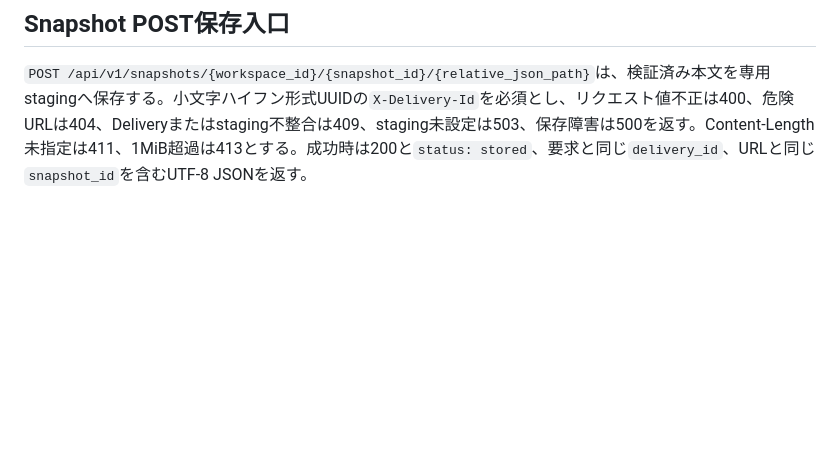
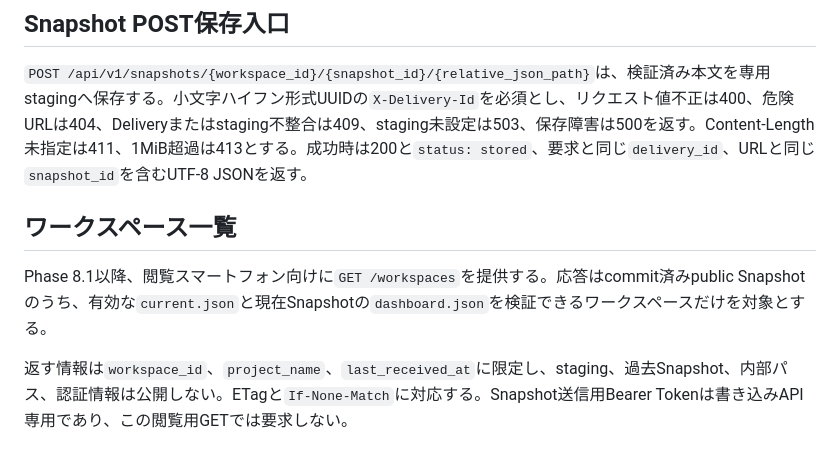
Before and after one commit to tabenishi02/CodexMobileDashboard, a Markdown page: server/README.md, the part around the change. Rendered like a GitHub page; blank space fills up the shorter version.

Commit message:
workspace一覧APIをサーバー文書へ追加

```diff
--- a/server/README.md
+++ b/server/README.md
@@ -228,3 +228,10 @@ API POSTは保存前に、BOMなしUTF-8、JSONオブジェクト、重複キー
 ## Snapshot POST保存入口
 
 `POST /api/v1/snapshots/{workspace_id}/{snapshot_id}/{relative_json_path}`は、検証済み本文を専用stagingへ保存する。小文字ハイフン形式UUIDの`X-Delivery-Id`を必須とし、リクエスト値不正は400、危険URLは404、Deliveryまたはstaging不整合は409、staging未設定は503、保存障害は500を返す。Content-Length未指定は411、1MiB超過は413とする。成功時は200と`status: stored`、要求と同じ`delivery_id`、URLと同じ`snapshot_id`を含むUTF-8 JSONを返す。
+
+
+## ワークスペース一覧
+
+Phase 8.1以降、閲覧スマートフォン向けに`GET /workspaces`を提供する。応答はcommit済みpublic Snapshotのうち、有効な`current.json`と現在Snapshotの`dashboard.json`を検証できるワークスペースだけを対象とする。
+
+返す情報は`workspace_id`、`project_name`、`last_received_at`に限定し、staging、過去Snapshot、内部パス、認証情報は公開しない。ETagと`If-None-Match`に対応する。Snapshot送信用Bearer Tokenは書き込みAPI専用であり、この閲覧用GETでは要求しない。
```
